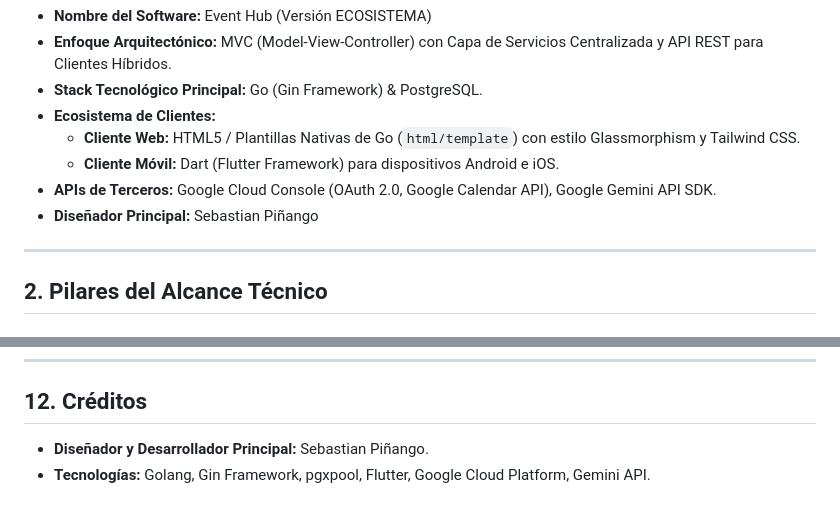
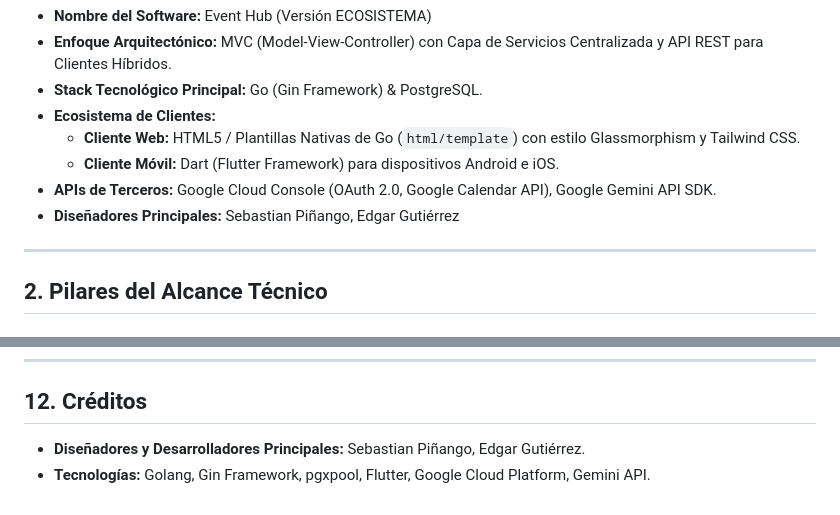
Before and after one commit to Quimaerical/event-Hub-Back, a Markdown page: README.md, 2 parts joined by grey strips. GitHub-like rendering.

Commit message:
fix: Update main designers in README.md

```diff
--- a/README.md
+++ b/README.md
@@ -34,7 +34,7 @@ Event Hub es un ecosistema de software diseñado bajo un patrón arquitectónico
   - **Cliente Web:** HTML5 / Plantillas Nativas de Go (`html/template`) con estilo Glassmorphism y Tailwind CSS.
   - **Cliente Móvil:** Dart (Flutter Framework) para dispositivos Android e iOS.
 - **APIs de Terceros:** Google Cloud Console (OAuth 2.0, Google Calendar API), Google Gemini API SDK.
-- **Diseñador Principal:** Sebastian Piñango
+- **Diseñadores Principales:** Sebastian Piñango, Edgar Gutiérrez
 
 ---
 
@@ -294,5 +294,5 @@ Para el correcto mantenimiento del repositorio, se definen plantillas estrictas
 ---
 
 ## 12. Créditos
-- **Diseñador y Desarrollador Principal:** Sebastian Piñango.
+- **Diseñadores y Desarrolladores Principales:** Sebastian Piñango, Edgar Gutiérrez.
 - **Tecnologías:** Golang, Gin Framework, pgxpool, Flutter, Google Cloud Platform, Gemini API.
```
